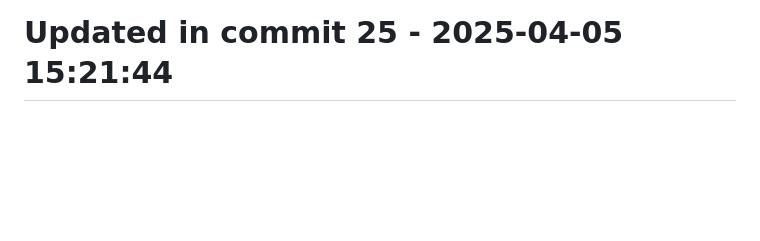
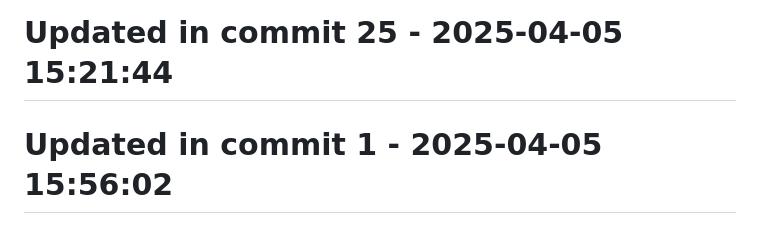
Before and after one commit to llamasearchai/llamaml, a Markdown page: README.md, the part around the change. Rendered like a GitHub page; blank space fills up the shorter version.

```diff
--- a/README.md
+++ b/README.md
@@ -217,3 +217,5 @@ LlamaML is licensed under the MIT License - see the [LICENSE](LICENSE) file for
 # Updated in commit 17 - 2025-04-05 15:21:44
 
 # Updated in commit 25 - 2025-04-05 15:21:44
+
+# Updated in commit 1 - 2025-04-05 15:56:02
```
